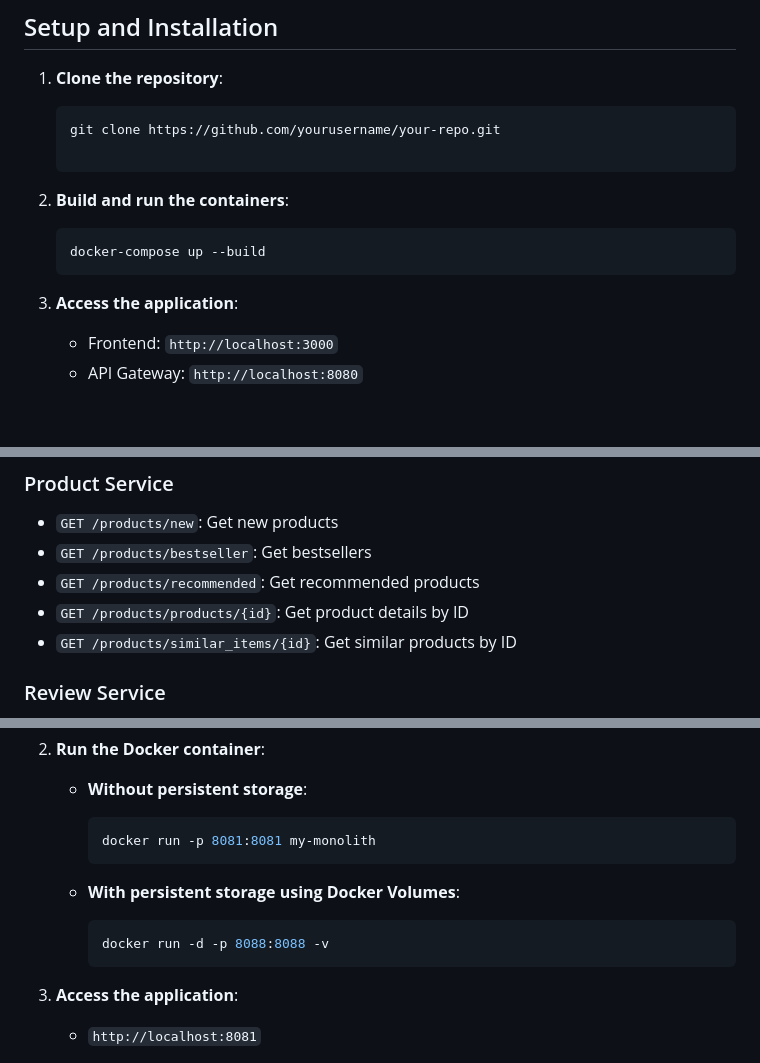
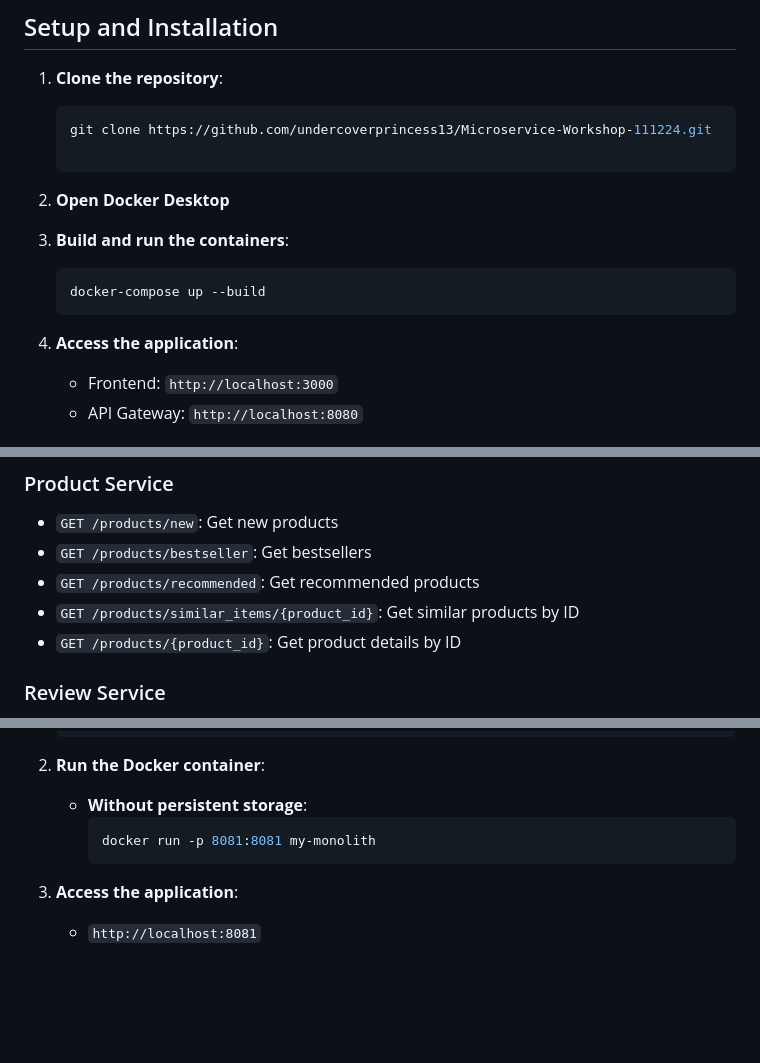
Before and after one commit to undercoverprincess13/Microservice-Workshop-111224, a Markdown page: README.md, 3 parts joined by grey strips. GitHub-like rendering; blank space fills up the shorter version.

````diff
--- a/README.md
+++ b/README.md
@@ -76,16 +76,17 @@ This project is a microservice-based application that includes an API Gateway, P
 
 1. **Clone the repository**:
     ```sh
-    git clone https://github.com/yourusername/your-repo.git
+    git clone https://github.com/undercoverprincess13/Microservice-Workshop-111224.git
 
     ```
+2. **Open Docker Desktop**
 
-2. **Build and run the containers**:
+3. **Build and run the containers**:
     ```sh
     docker-compose up --build
     ```
 
-3. **Access the application**:
+4. **Access the application**:
     - Frontend: `http://localhost:3000`
     - API Gateway: `http://localhost:8080`
 
@@ -101,8 +102,8 @@ This project is a microservice-based application that includes an API Gateway, P
 - `GET /products/new`: Get new products
 - `GET /products/bestseller`: Get bestsellers
 - `GET /products/recommended`: Get recommended products
-- `GET /products/products/{id}`: Get product details by ID
-- `GET /products/similar_items/{id}`: Get similar products by ID
+- `GET /products/similar_items/{product_id}`: Get similar products by ID
+- `GET /products/{product_id}`: Get product details by ID
 
 ### Review Service
 
@@ -130,10 +131,7 @@ To run the application as a monolithic application:
         docker run -p 8081:8081 my-monolith
         ```
 
-    - **With persistent storage using Docker Volumes**:
-        ```sh
-        docker run -d -p 8088:8088 -v
-        ```
+
 
 4. **Access the application**:
     - `http://localhost:8081`
````
